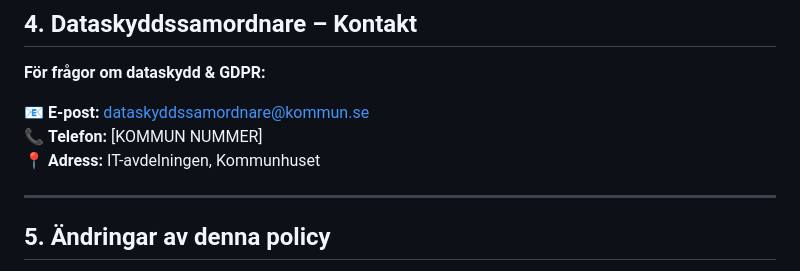
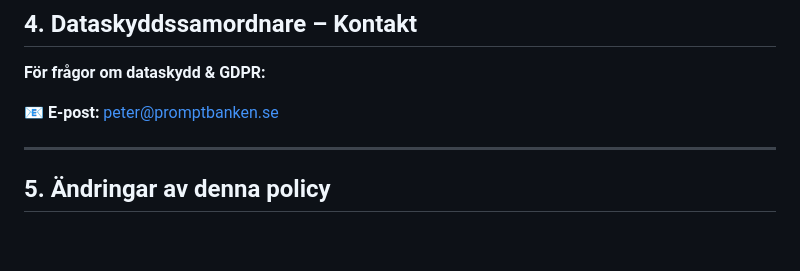
Before and after one commit to BUsavsjo/promptbanken, a Markdown page: GDPR-POLICY.md, the part around the change. GitHub-like rendering; blank space fills up the shorter version.

```diff
--- a/GDPR-POLICY.md
+++ b/GDPR-POLICY.md
@@ -82,9 +82,7 @@ Du kan begära att vi begränsar vår behandling av dina data.
 
 **För frågor om dataskydd & GDPR:**
 
-📧 **E-post:** dataskyddssamordnare@kommun.se
-📞 **Telefon:** [KOMMUN NUMMER]
-📍 **Adress:** IT-avdelningen, Kommunhuset
+📧 **E-post:** peter@promptbanken.se
 
 ---
 
```
